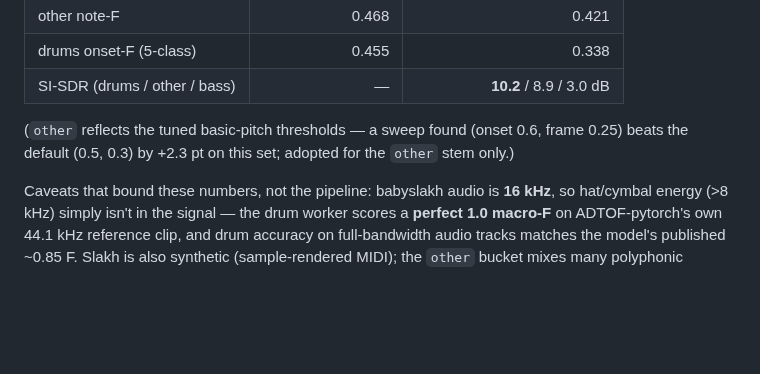
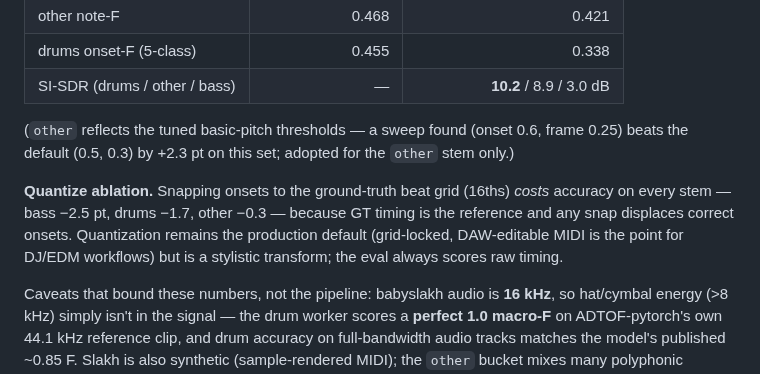
Before and after one commit to jhurliman/jams, a Markdown page: eval/README.md, the part around the change. Rendered like a GitHub page; blank space fills up the shorter version.

Commit message:
eval: quantize ablation — snapping costs accuracy; keep as stylistic default
Ablation against ground-truth beat grids (babyslakh): quantizing onsets to
16ths costs note-F on every stem (bass -2.5 pt, drums -1.7, other -0.3),
since GT timing is the reference. Quantization stays the production default
(DAW-ready MIDI for DJ/EDM use) but is documented as stylistic; the eval
harness always scores raw timing.

Co-Authored-By: Claude Fable 5 <noreply@anthropic.com>

```diff
--- a/eval/README.md
+++ b/eval/README.md
@@ -188,6 +188,12 @@ its pinned `tensorflow==2.9.1` has no arm64 wheel.)
 (`other` reflects the tuned basic-pitch thresholds — a sweep found (onset 0.6, frame 0.25)
 beats the default (0.5, 0.3) by +2.3 pt on this set; adopted for the `other` stem only.)
 
+**Quantize ablation.** Snapping onsets to the ground-truth beat grid (16ths) *costs*
+accuracy on every stem — bass −2.5 pt, drums −1.7, other −0.3 — because GT timing is the
+reference and any snap displaces correct onsets. Quantization remains the production
+default (grid-locked, DAW-editable MIDI is the point for DJ/EDM workflows) but is a
+stylistic transform; the eval always scores raw timing.
+
 Caveats that bound these numbers, not the pipeline: babyslakh audio is **16 kHz**, so
 hat/cymbal energy (>8 kHz) simply isn't in the signal — the drum worker scores a **perfect
 1.0 macro-F** on ADTOF-pytorch's own 44.1 kHz reference clip, and drum accuracy on
```
Also changed, not shown: README.md (+3 -0 lines).
